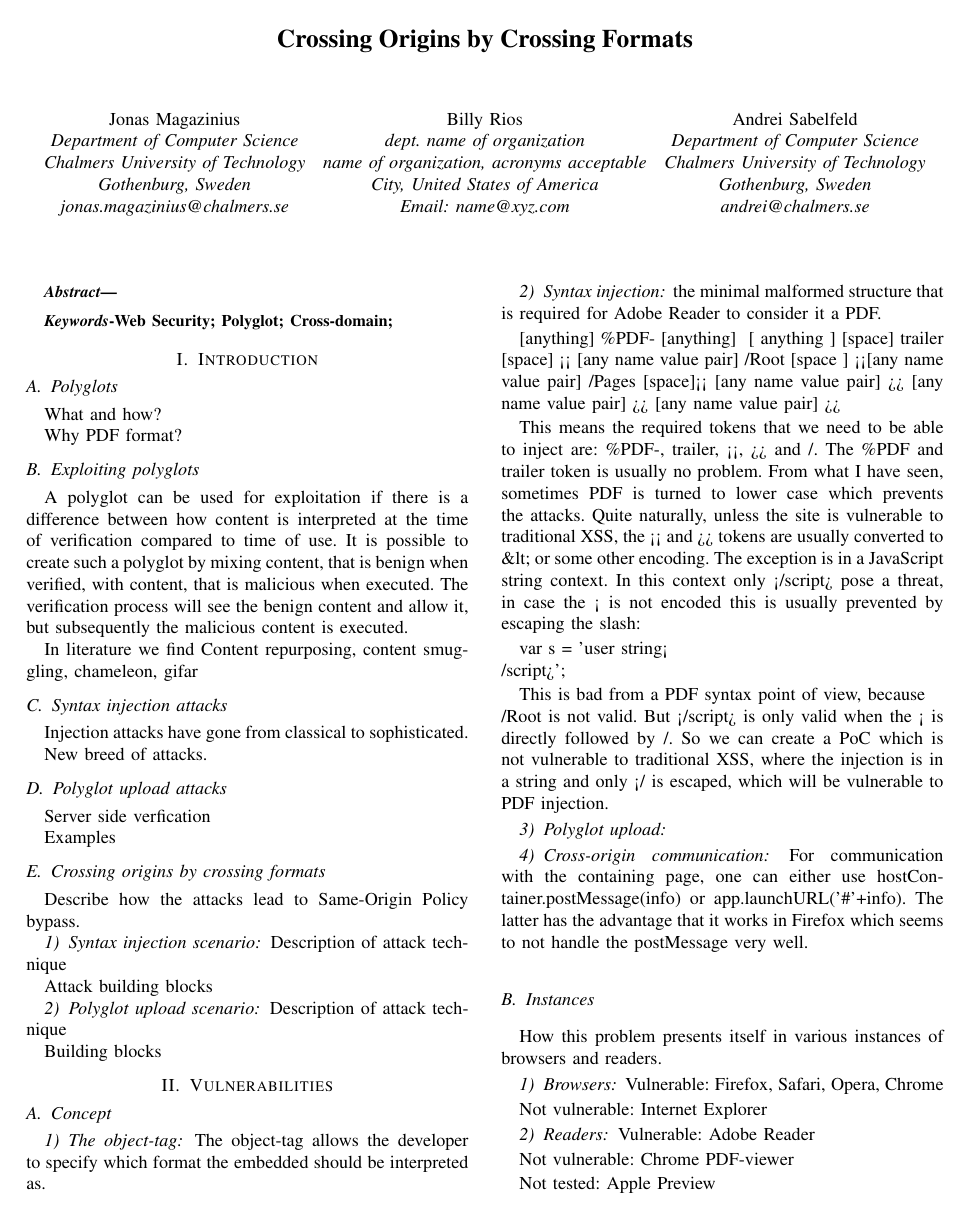
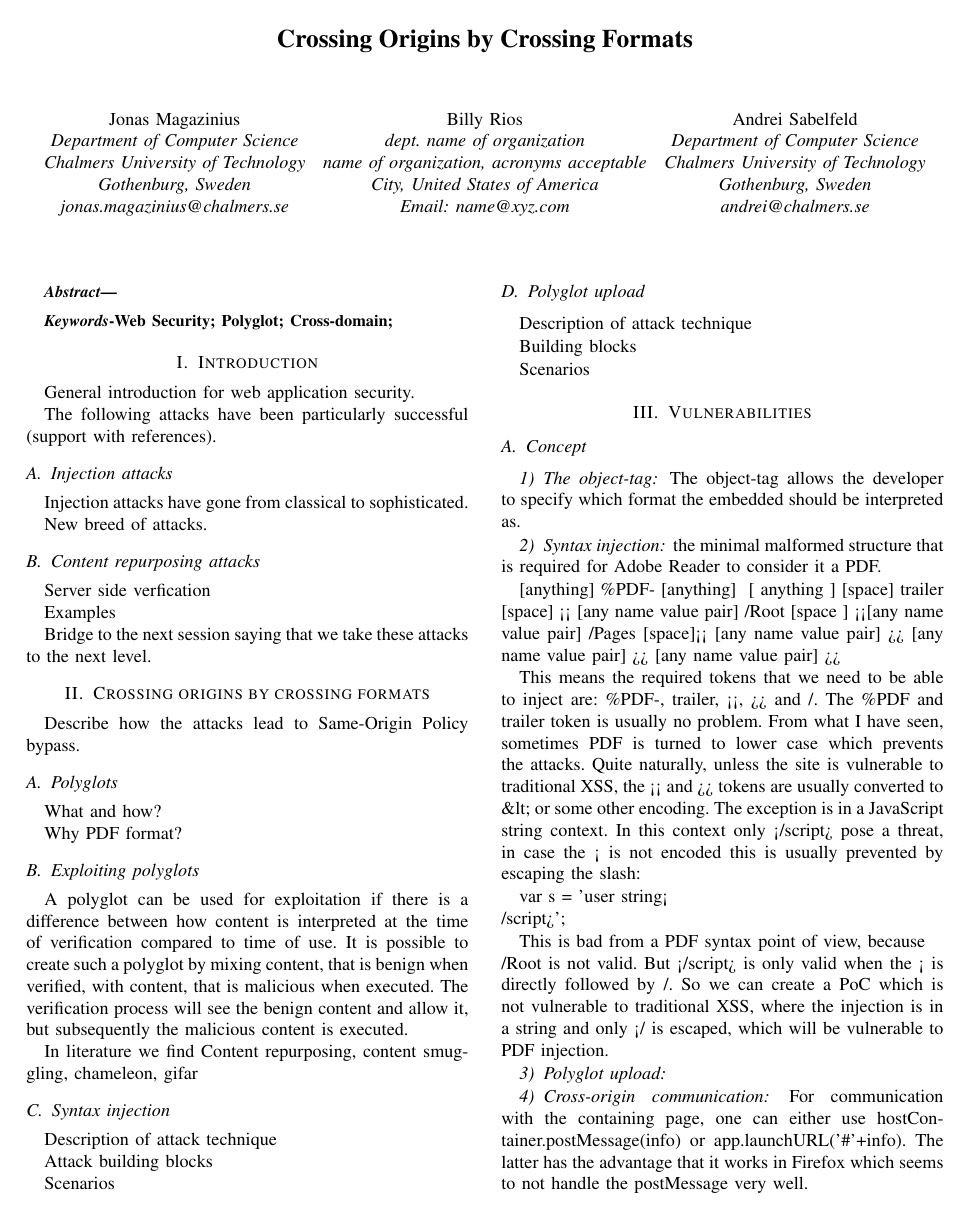
Before and after one commit to internot/polyglot, a LaTeX paper (main.tex): page 1 of 2. Compiled offline with pdfLaTeX.

Commit message:
slight restructuring

```diff
--- a/main.tex
+++ b/main.tex
@@ -45,18 +45,40 @@ Web Security; Polyglot; Cross-domain;
 
 
 
-
+%1 pages
 \section{Introduction}
 \label{sec:intro}
 
+General introduction for web application security.
+
+The following attacks have  been particularly successful (support with references).
+
+\subsection{Injection attacks}
+
+Injection attacks have gone from classical to sophisticated.
+
+New breed of attacks.
+
+\subsection{Content repurposing attacks}
+
+Server side verfication
+
+Examples
+
+
+Bridge to the next session saying that we take these attacks to the
+next level.
+
+%3 pages
+\section{Crossing origins by crossing formats}
+
+Describe how the attacks lead to Same-Origin Policy bypass.
 
 \subsection{Polyglots}
 
 What and how?
 
 Why PDF format?
-
-
 
 \subsection{Exploiting polyglots}
 
@@ -68,50 +90,23 @@ and allow it, but subsequently the malicious content is executed.
 
 In literature we find Content repurposing, content smuggling, chameleon, gifar
 
-
-
-\subsection{Syntax injection attacks}
-
-Injection attacks have gone from classical to sophisticated.
-
-New breed of attacks.
-
-
-
-\subsection{Polyglot upload attacks}
-
-Server side verfication
-
-Examples
-
-
-
-\subsection{Crossing origins by crossing formats}
-
-Describe how the attacks lead to Same-Origin Policy bypass.
-
-
-\subsubsection{Syntax injection scenario}
+\subsection{Syntax injection}
 
 Description of attack technique
 
 Attack building blocks
 
+Scenarios
 
-\subsubsection{Polyglot upload scenario}
+\subsection{Polyglot upload}
 
 Description of attack technique
 
 Building blocks
 
+Scenarios
 
-
-
-
-
-
-
-
+%3 pages
 \section{Vulnerabilities}
 
 
```
Also changed, not shown: main.tex (19 more changed lines).
